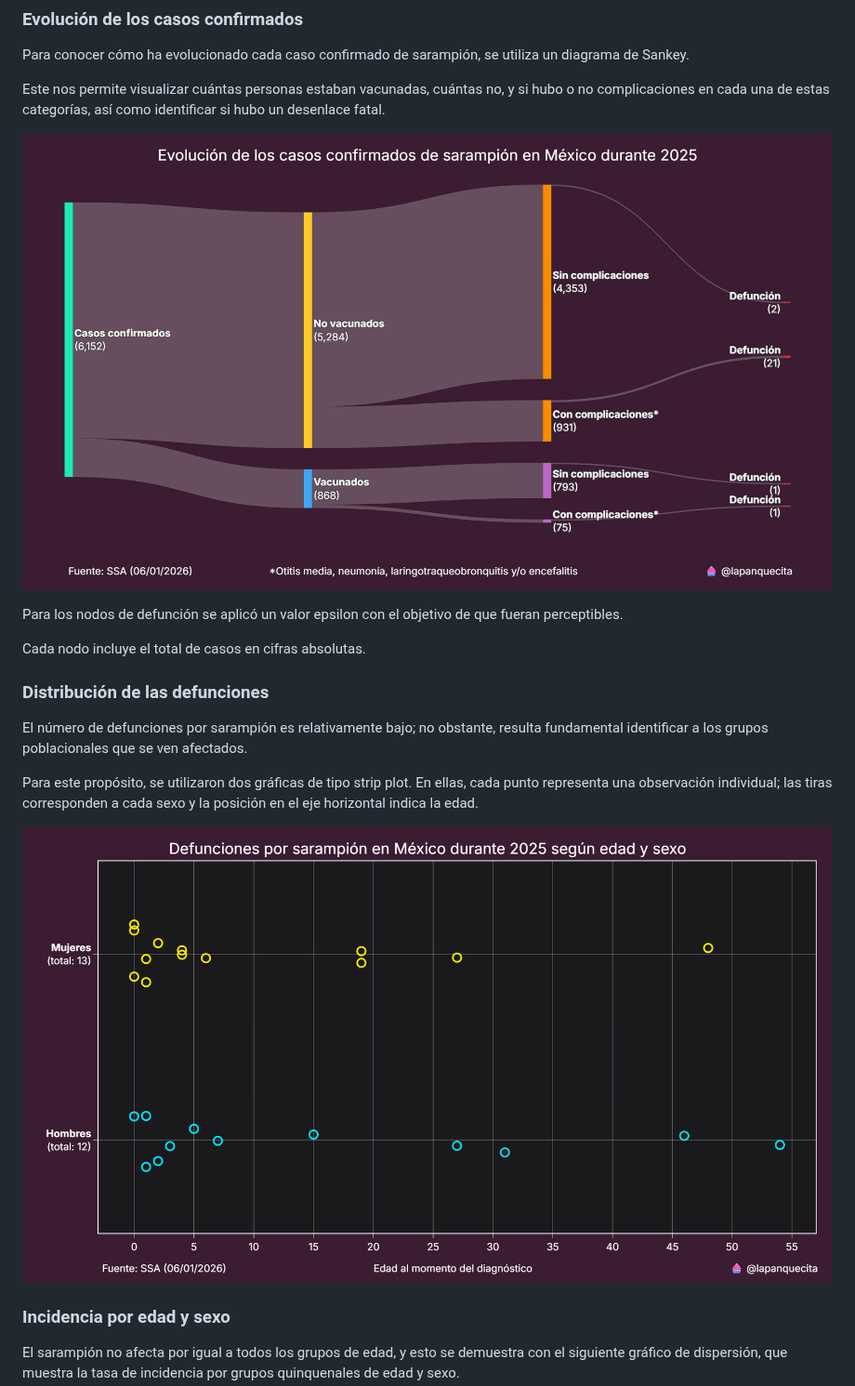
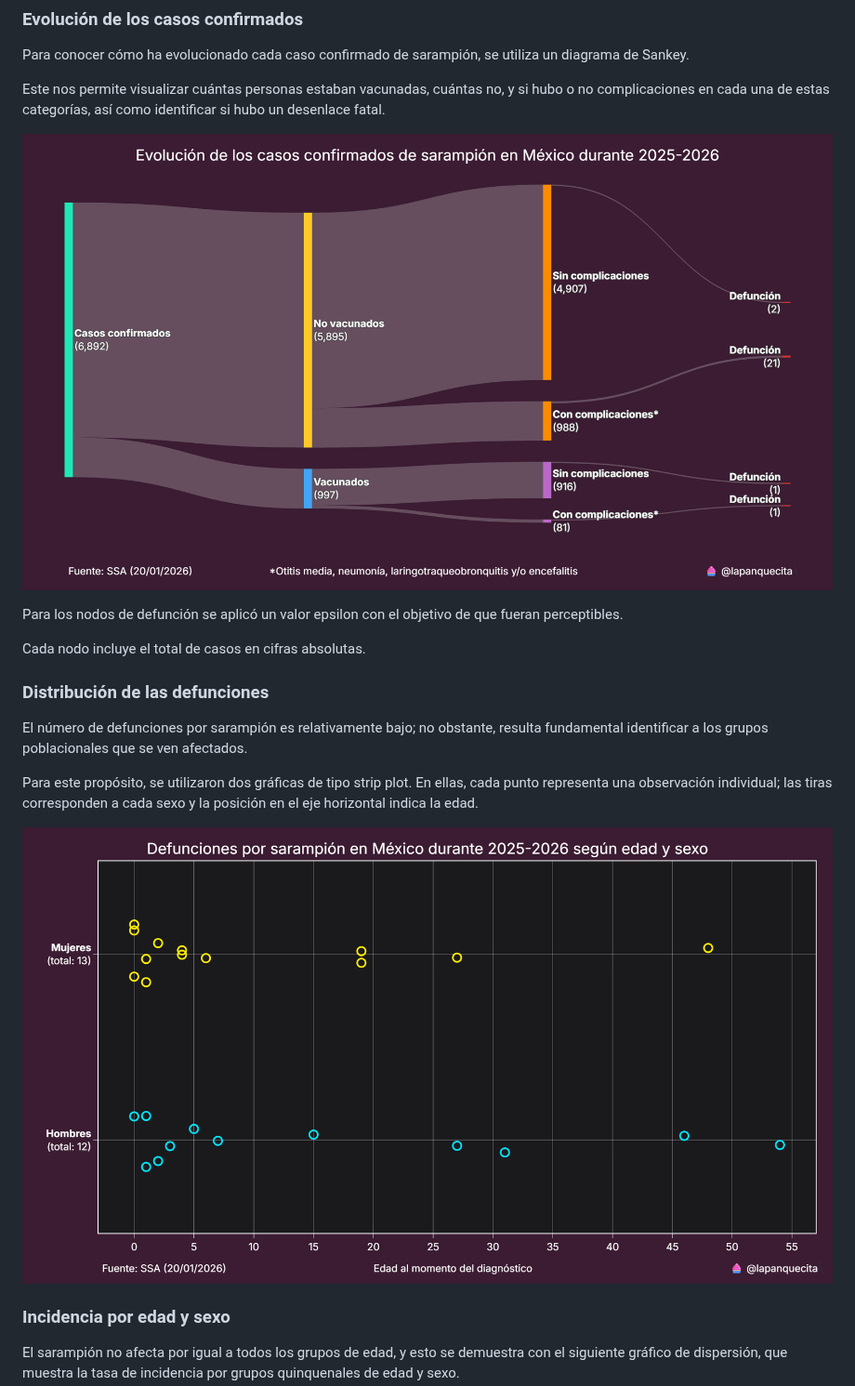
Before and after one commit to lapanquecita/sarampion, a Markdown page: README.md, the part around one of its changes. Shown at 93% size. Rendered like a GitHub page; pictures changed too: imgs/defunciones_2025-2026.png (added), imgs/defunciones_2025.png (deleted), imgs/evolucion_2025-2026.png (added).

```diff
--- a/README.md
+++ b/README.md
@@ -49,7 +49,7 @@ Para conocer cómo ha evolucionado cada caso confirmado de sarampión, se utiliz
 
 Este nos permite visualizar cuántas personas estaban vacunadas, cuántas no, y si hubo o no complicaciones en cada una de estas categorías, así como identificar si hubo un desenlace fatal.
 
-![Diagrama sankey](./imgs/evolucion_2025.png)
+![Diagrama sankey](./imgs/evolucion_2025-2026.png)
 
 Para los nodos de defunción se aplicó un valor epsilon con el objetivo de que fueran perceptibles.
 
@@ -61,7 +61,7 @@ El número de defunciones por sarampión es relativamente bajo; no obstante, res
 
 Para este propósito, se utilizaron dos gráficas de tipo strip plot. En ellas, cada punto representa una observación individual; las tiras corresponden a cada sexo y la posición en el eje horizontal indica la edad.
 
-![Defunicones](./imgs/defunciones_2025.png)
+![Defunicones](./imgs/defunciones_2025-2026.png)
 
 ### Incidencia por edad y sexo
 
```
Also changed, not shown: other parts of README.md (+1 -1 lines), imgs/vacunacion_2025-2026.png (added), imgs/vacunacion_2025.png (deleted), 2 other files.
